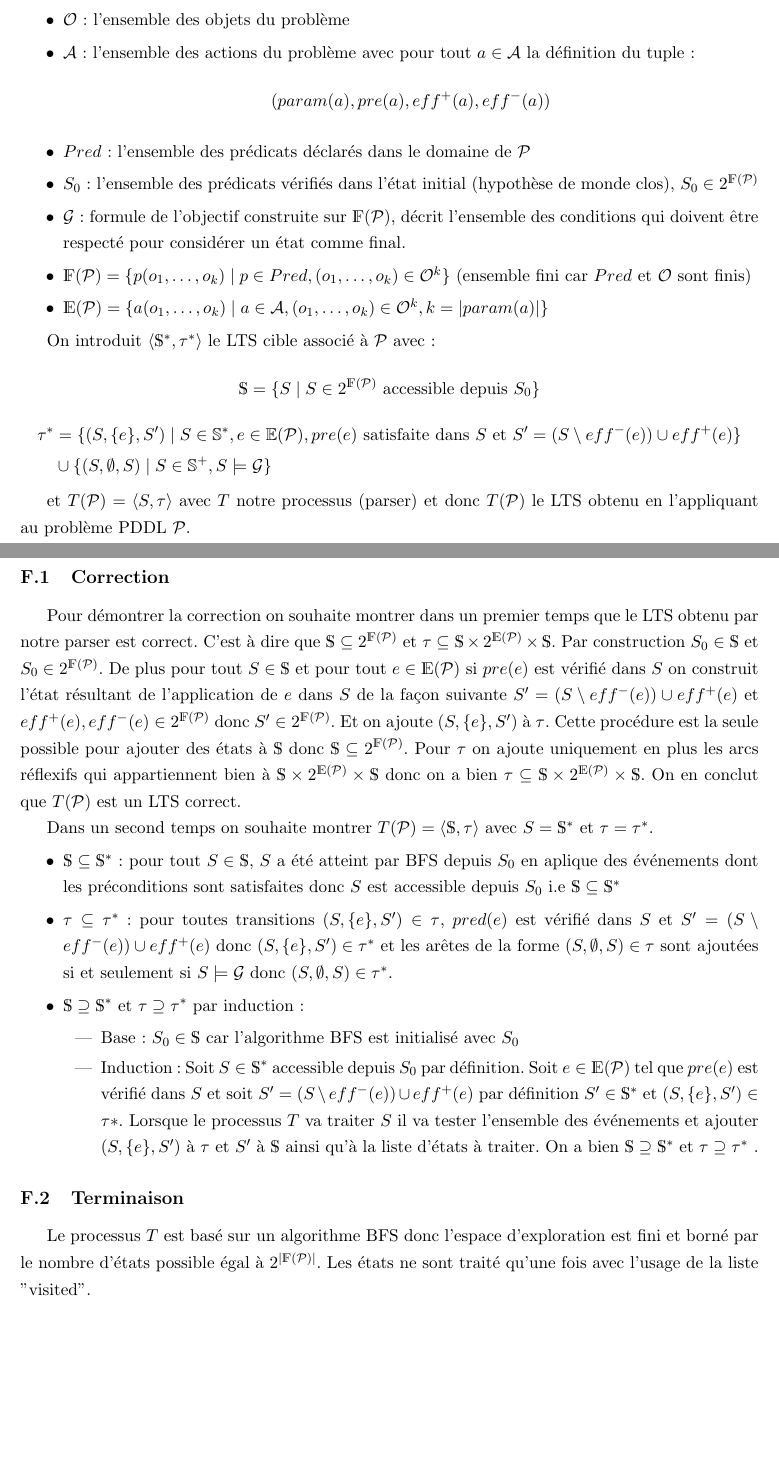
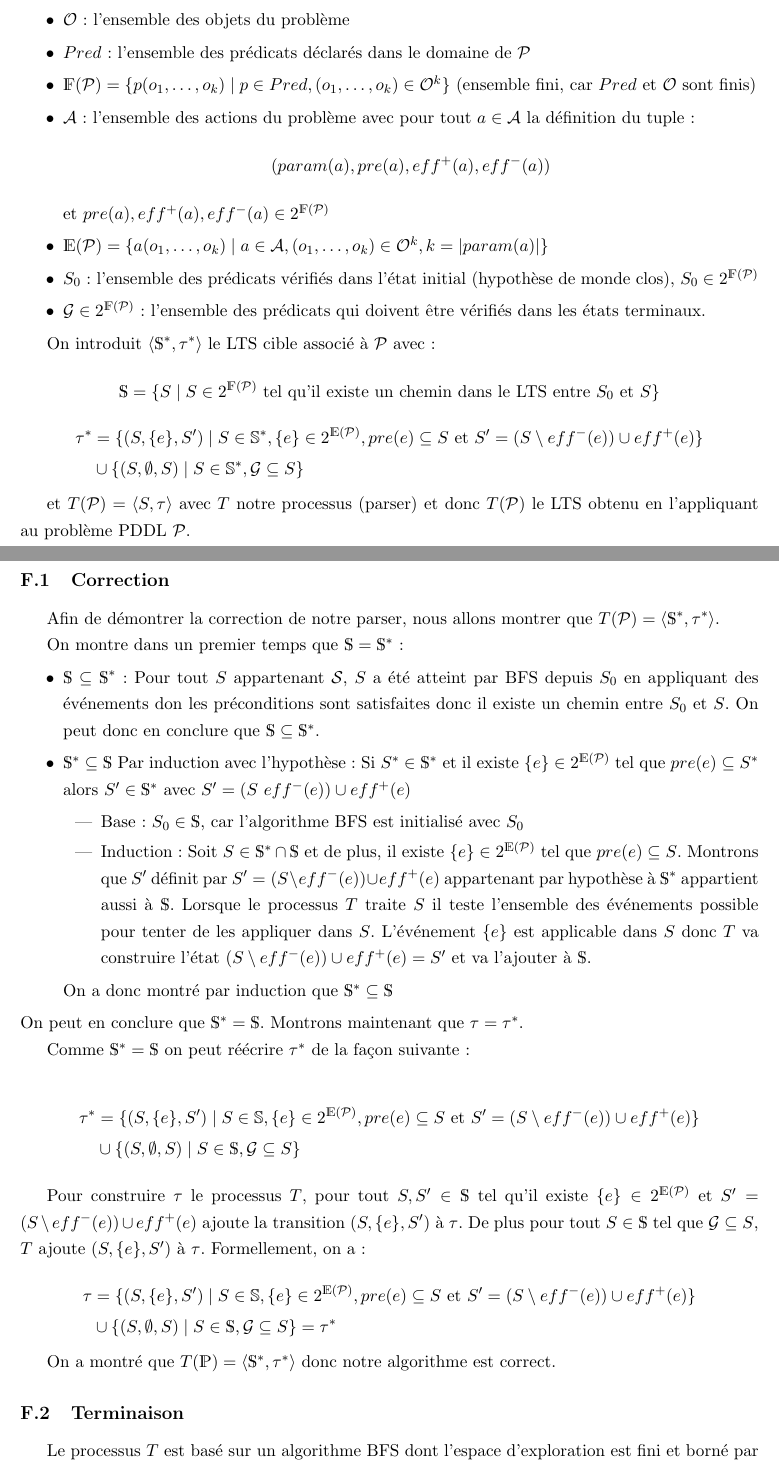
Before and after one commit to Jeanne26/causality, a LaTeX document (rapports/rapport9.tex, which reads rapports/parser_proof.tex): two parts of pages 33 and 34 of 35, joined at a grey line, cut so that both start at the same text, the shorter picture padded with empty space. Compiled offline with pdfLaTeX.

Commit message:
add : parser proof v2

```diff
--- a/rapports/parser_proof.tex
+++ b/rapports/parser_proof.tex
@@ -7,41 +7,78 @@ On souhaite démontrer les propriétés de correction et de terminaison du parse
 
-Soit $\mathcal{P} = (\mathcal{O}, \mathcal{A}, Pred, S_0, \mathcal{G})$ un problème PDDL avec:
+Soit $\mathcal{P} = (\mathcal{O}, \mathcal{A}, Pred, S_0, \mathcal{G})$ un problème PDDL avec :
 \begin{itemize}
-    \item $\mathcal{O}$: l'ensemble des objets du problème
-    \item $\mathcal{A}$: l'ensemble des actions du problème avec pour tout $a\in \mathcal{A}$ la définition du tuple:  $$(param(a),pre(a),eff^+(a),eff^-(a))$$
-    \item $Pred$: l'ensemble des prédicats déclarés dans le domaine de $\mathcal{P}$
+    \item $\mathcal{O}$ : l'ensemble des objets du problème
+    \item $Pred$ : l'ensemble des prédicats déclarés dans le domaine de $\mathcal{P}$
+    \item $\mathds{F}(\mathcal{P}) = \{ p(o_1,\dots,o_k) \mid p\in Pred, (o_1, \dots,o_k) \in \mathcal{O}^k \}$ (ensemble fini, car $Pred$ et $\mathcal{O}$ sont finis)
+    \item $\mathcal{A}$ : l'ensemble des actions du problème avec pour tout $a\in \mathcal{A}$ la définition du tuple :  $$(param(a),pre(a),eff^+(a),eff^-(a))$$
+    et $pre(a),eff^+(a),eff^-(a) \in 2^{\mathds{F}(\mathcal{P})}$
+    \item $\mathds{E}(\mathcal{P}) = \{ a(o_1,\dots, o_k) \mid a \in \mathcal{A}, (o_1, \dots,o_k) \in \mathcal{O}^k, k = \lvert param(a) \rvert \}$
     \item $S_0$: l'ensemble des prédicats vérifiés dans l'état initial (hypothèse de monde clos), $S_0 \in 2^{\mathds{F}(\mathcal{P})}$
-    \item $\mathcal{G}$: formule de l'objectif construite sur $\mathds{F}(\mathcal{P})$, décrit l'ensemble des conditions qui doivent être respecté pour considérer un état comme final.
-    \item $\mathds{F}(\mathcal{P}) = \{ p(o_1,\dots,o_k) \mid p\in Pred, (o_1, \dots,o_k) \in \mathcal{O}^k \}$ (ensemble fini car $Pred$ et $\mathcal{O}$ sont finis)
-    \item $\mathds{E}(\mathcal{P}) = \{ a(o_1,\dots, o_k) \mid a \in \mathcal{A}, (o_1, \dots,o_k) \in \mathcal{O}^k, k = \lvert param(a) \rvert \}$
+    \item $\mathcal{G} \in 2^{\mathds{F}(\mathcal{P})} $: l'ensemble des prédicats qui doivent être vérifiés dans les états terminaux.
 \end{itemize}
 
-On introduit $\langle \mathds{S}^*, \tau^*\rangle$ le LTS cible associé à $\mathcal{P}$ avec:
-$$\mathds{S} = \{S  \mid S \in 2^{\mathds{F}(\mathcal{P})} \text{ accessible depuis }S_0\}$$
+On introduit $\langle \mathds{S}^*, \tau^*\rangle$ le LTS cible associé à $\mathcal{P}$ avec :
+$$\mathds{S} = \{S  \mid S \in 2^{\mathds{F}(\mathcal{P})} \text{ tel qu'il existe un chemin dans le LTS entre } S_0 \text{ et }S\}$$
 \begin{equation*}
     \begin{aligned}
-    \tau^* &= \{(S, \{e\}, S') \mid S \in \mathbb{S}^*, e \in \mathbb{E}(\mathcal{P}), pre(e) \text{ satisfaite dans } S \text{ et } S' = (S \setminus eff^-(e)) \cup eff^+(e)\} \\
-    &\cup \{(S, \emptyset, S) \mid S \in \mathbb{S}^+, S \models \mathcal{G}\}
+    \tau^* &= \{(S, \{e\}, S') \mid S \in \mathbb{S}^*, \{e\} \in 2^{\mathds{E}(\mathcal{P})}, pre(e) \subseteq S \text{ et } S' = (S \setminus eff^-(e)) \cup eff^+(e)\} \\
+    &\cup \{(S, \emptyset, S) \mid S \in \mathbb{S}^*, \mathcal{G} \subseteq S\}
     \end{aligned}
 \end{equation*}
 
 et $T(\mathcal{P}) = \langle S, \tau \rangle $ avec $T$ notre processus (parser) et donc $T(\mathcal{P})$ le LTS obtenu en l'appliquant au problème PDDL $\mathcal{P}$.
 
 
+% \subsection{Correction v0}
+% Pour démontrer la correction on souhaite montrer dans un premier temps que le LTS obtenu par notre parser est correct. C'est à dire que $\mathds{S} \subseteq 2 ^{\mathds{F}(\mathcal{P})}$ et $\tau \subseteq \mathds{S} \times 2 ^{\mathds{E}(\mathcal{P})} \times \mathds{S} $. Par construction $S_0 \in \mathds{S}$ et $S_0\in 2 ^{\mathds{F}(\mathcal{P})}$. De plus pour tout $S\in \mathds{S}$ et pour tout $e \in \mathds{E}(\mathcal{P})$ si $pre(e)$ est vérifié dans $S$ on construit l'état résultant de l'application de $e$ dans $S$ de la façon suivante $S' = (S \setminus eff^-(e)) \cup eff^+(e)$ et $eff^+(e),eff^-(e) \in 2 ^{\mathds{F}(\mathcal{P})}$ donc $S'\in 2 ^{\mathds{F}(\mathcal{P})}$. Et on ajoute $(S,\{e\}, S')$ à $\tau$. Cette procédure est la seule possible pour ajouter des états à $\mathds{S}$ donc $\mathds{S} \subseteq 2 ^{\mathds{F}(\mathcal{P})}$.
+% Pour $\tau$ on ajoute uniquement en plus les arcs réflexifs qui appartiennent bien à $\mathds{S} \times 2 ^{\mathds{E}(\mathcal{P})} \times \mathds{S}$ donc on a bien $\tau \subseteq \mathds{S} \times 2 ^{\mathds{E}(\mathcal{P})} \times \mathds{S} $. On en conclut que $T(\mathcal{P})$ est un LTS correct.
+
+% Dans un second temps on souhaite montrer $T(\mathcal{P}) = \langle \mathds{S}, \tau \rangle$ avec $S = \mathds{S}^*$ et $\tau = \tau^*$.
+% \begin{itemize}
+%     \item $\mathds{S} \subseteq \mathds{S}^*$: pour tout $S\in \mathds{S}$, $S$ a été atteint par BFS depuis $S_0$ en aplique des événements dont les préconditions sont satisfaites donc $S$ est accessible depuis $S_0$ i.e $\mathds{S} \subseteq \mathds{S}^*$
+%     \item $\tau \subseteq \tau^*$: pour toutes transitions $(S, \{e\}, S')\in \tau$,  $pred(e)$ est vérifié dans $S$ et $S' = (S \setminus eff^-(e)) \cup eff^+(e)$ donc $(S, \{e\}, S') \in \tau^*$ et les arêtes de la forme $(S, \emptyset, S)\in \tau$ sont ajoutées si et seulement si  $S \models \mathcal{G}$ donc $(S, \emptyset, S)\in \tau^*$.
+%     \item $\mathds{S} \supseteq \mathds{S}^* $ et $\tau \supseteq \tau^*$ par induction:
+%     \begin{itemize}
+%         \item Base: $S_0 \in \mathds{S}$ car l'algorithme BFS est initialisé avec $S_0$
+%         \item Induction: Soit $S\in \mathds{S}^*$ accessible depuis $S_0$ par définition. Soit $e \in \mathds{E}(\mathcal{P})$ tel que $pre(e)$ est vérifié dans $S$ et soit $S' = (S \setminus eff^-(e)) \cup eff^+(e)$ par définition $S'\in \mathds{S}^*$ et $(S,\{e\}, S') \in \tau*$. Lorsque le processus $T$ va traiter $S$ il va tester l'ensemble des événements et ajouter $(S,\{e\}, S')$ à $\tau$ et $S'$ à $\mathds{S}$ ainsi qu'à la liste d'états à traiter. On a bien $\mathds{S} \supseteq \mathds{S}^* $ et $\tau \supseteq \tau^*$ .
+%         \end{itemize}
+%  \end{itemize}
+
 \subsection{Correction}
-Pour démontrer la correction on souhaite montrer dans un premier temps que le LTS obtenu par notre parser est correct. C'est à dire que $\mathds{S} \subseteq 2 ^{\mathds{F}(\mathcal{P})}$ et $\tau \subseteq \mathds{S} \times 2 ^{\mathds{E}(\mathcal{P})} \times \mathds{S} $. Par construction $S_0 \in \mathds{S}$ et $S_0\in 2 ^{\mathds{F}(\mathcal{P})}$. De plus pour tout $S\in \mathds{S}$ et pour tout $e \in \mathds{E}(\mathcal{P})$ si $pre(e)$ est vérifié dans $S$ on construit l'état résultant de l'application de $e$ dans $S$ de la façon suivante $S' = (S \setminus eff^-(e)) \cup eff^+(e)$ et $eff^+(e),eff^-(e) \in 2 ^{\mathds{F}(\mathcal{P})}$ donc $S'\in 2 ^{\mathds{F}(\mathcal{P})}$. Et on ajoute $(S,\{e\}, S')$ à $\tau$. Cette procédure est la seule possible pour ajouter des états à $\mathds{S}$ donc $\mathds{S} \subseteq 2 ^{\mathds{F}(\mathcal{P})}$.
-Pour $\tau$ on ajoute uniquement en plus les arcs réflexifs qui appartiennent bien à $\mathds{S} \times 2 ^{\mathds{E}(\mathcal{P})} \times \mathds{S}$ donc on a bien $\tau \subseteq \mathds{S} \times 2 ^{\mathds{E}(\mathcal{P})} \times \mathds{S} $. On en conclut que $T(\mathcal{P})$ est un LTS correct.
+Afin de démontrer la correction de notre parser, nous allons montrer que $T(\mathcal{P}) = \langle \mathds{S}^*, \tau^* \rangle$.
 
-Dans un second temps on souhaite montrer $T(\mathcal{P}) = \langle \mathds{S}, \tau \rangle$ avec $S = \mathds{S}^*$ et $\tau = \tau^*$.
+On montre dans un premier temps que $\mathds{S} = \mathds{S}^*$ :
 \begin{itemize}
-    \item $\mathds{S} \subseteq \mathds{S}^*$: pour tout $S\in \mathds{S}$, $S$ a été atteint par BFS depuis $S_0$ en aplique des événements dont les préconditions sont satisfaites donc $S$ est accessible depuis $S_0$ i.e $\mathds{S} \subseteq \mathds{S}^*$
-    \item $\tau \subseteq \tau^*$: pour toutes transitions $(S, \{e\}, S')\in \tau$,  $pred(e)$ est vérifié dans $S$ et $S' = (S \setminus eff^-(e)) \cup eff^+(e)$ donc $(S, \{e\}, S') \in \tau^*$ et les arêtes de la forme $(S, \emptyset, S)\in \tau$ sont ajoutées si et seulement si  $S \models \mathcal{G}$ donc $(S, \emptyset, S)\in \tau^*$.
-    \item $\mathds{S} \supseteq \mathds{S}^* $ et $\tau \supseteq \tau^*$ par induction:
+    \item $\mathds{S} \subseteq \mathds{S}^*$ : Pour tout $S$ appartenant $\mathcal{S}$, $S$ a été atteint par BFS depuis $S_0$ en appliquant des événements don les préconditions sont satisfaites donc il existe un chemin entre $S_0$ et $S$. On peut donc en conclure que $\mathds{S} \subseteq \mathds{S}^*$.
+    \item $\mathds{S}^* \subseteq \mathds{S}$ Par induction avec l'hypothèse : Si $S^* \in \mathds{S}^*$ et il existe $\{e\}\in 2^{\mathds{E}(\mathcal{P})}$ tel que $pre(e) \subseteq S^*$ alors $S'\in \mathds{S}^*$ avec $S' = (S \ eff^-(e)) \cup eff^+(e)$
     \begin{itemize}
-        \item Base: $S_0 \in \mathds{S}$ car l'algorithme BFS est initialisé avec $S_0$
-        \item Induction: Soit $S\in \mathds{S}^*$ accessible depuis $S_0$ par définition. Soit $e \in \mathds{E}(\mathcal{P})$ tel que $pre(e)$ est vérifié dans $S$ et soit $S' = (S \setminus eff^-(e)) \cup eff^+(e)$ par définition $S'\in \mathds{S}^*$ et $(S,\{e\}, S') \in \tau*$. Lorsque le processus $T$ va traiter $S$ il va tester l'ensemble des événements et ajouter $(S,\{e\}, S')$ à $\tau$ et $S'$ à $\mathds{S}$ ainsi qu'à la liste d'états à traiter. On a bien $\mathds{S} \supseteq \mathds{S}^* $ et $\tau \supseteq \tau^*$ .
-        \end{itemize}
- \end{itemize}
+        \item Base : $S_0 \in \mathds{S}$, car l'algorithme BFS est initialisé avec $S_0$
+        \item  Induction : Soit $S \in \mathds{S}^* \cap \mathds{S}$  et de plus, il existe $\{e\} \in 2^{\mathds{E}(\mathcal{P})}$ tel que $pre(e) \subseteq S$. Montrons que $S'$ définit par  $S' = (S \setminus eff^-(e)) \cup eff^+(e)$ appartenant par hypothèse à $\mathds{S}^*$ appartient aussi à $\mathds{S}$. Lorsque le processus $T$ traite $S$ il teste l'ensemble des événements possible pour tenter de les appliquer dans $S$. L'événement  $\{e\}$ est applicable dans $S$ donc $T$ va construire l'état $(S \setminus eff^-(e)) \cup eff^+(e) = S'$ et va l'ajouter à $\mathds{S}$.
+    \end{itemize}
+    On a donc montré par induction que $\mathds{S}^* \subseteq \mathds{S}$
+\end{itemize}
+On peut en conclure que $\mathds{S}^* = \mathds{S}$. Montrons maintenant que $\tau = \tau^*$.
 
+Comme $\mathds{S}^* = \mathds{S}$ on peut réécrire $\tau^*$ de la façon suivante :
+
+
+\begin{equation*}
+    \begin{aligned}
+    \tau^* &= \{(S, \{e\}, S') \mid S \in \mathbb{S}, \{e\} \in 2^{\mathds{E}(\mathcal{P})}, pre(e) \subseteq S \text{ et } S' = (S \setminus eff^-(e)) \cup eff^+(e)\} \\
+    &\cup \{(S, \emptyset, S) \mid S \in \mathds{S}, \mathcal{G} \subseteq S\}
+    \end{aligned}
+\end{equation*}
+
+
+Pour construire $\tau$ le processus $T$, pour tout $S,S'\in \mathds{S}$ tel qu'il existe $\{e\} \in 2^{\mathds{E}(\mathcal{P})}$ et $S' = (S \setminus eff^-(e)) \cup eff^+(e)$ ajoute la transition $(S,\{e\}, S')$ à $\tau$. De plus pour tout $S\in \mathds{S}$ tel que $\mathcal{G} \subseteq S$, $T$ ajoute $(S,\{e\}, S')$ à $\tau$. Formellement, on a :
+
+\begin{equation*}
+    \begin{aligned}
+    \tau &= \{(S, \{e\}, S') \mid S \in \mathbb{S}, \{e\} \in 2^{\mathds{E}(\mathcal{P})}, pre(e) \subseteq S \text{ et } S' = (S \setminus eff^-(e)) \cup eff^+(e)\} \\
+    &\cup \{(S, \emptyset, S) \mid S \in \mathds{S}, \mathcal{G} \subseteq S\} = \tau^*
+    \end{aligned}
+\end{equation*}
+
+On a montré que $T(\mathds{P}) = \langle \mathds{S}^*, \tau^*\rangle$ donc notre algorithme est correct.
 \subsection{Terminaison}
-Le processus $T$ est basé sur un algorithme BFS donc l'espace d'exploration est fini et borné par le nombre d'états possible égal à $2^{\mid \mathds{F}(\mathcal{P}) \mid}$. Les états ne sont traité qu'une fois avec l'usage de la liste "visited".
+Le processus $T$ est basé sur un algorithme BFS dont l'espace d'exploration est fini et borné par le nombre d'états possible égal à $2^{\mid \mathds{F}(\mathcal{P}) \mid}$.
```
Also changed, not shown: rapports/intro.tex (added, +9 -0 lines), rapports/rapport9.tex (+3 -13 lines), rapports/rapport9.pdf, rapports/parser_proof.tex (2 more changed lines).
